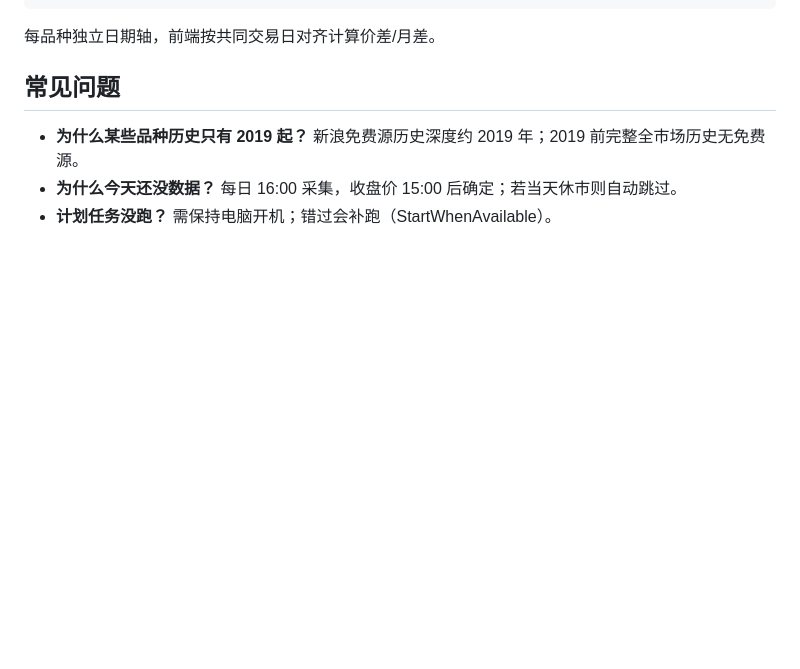
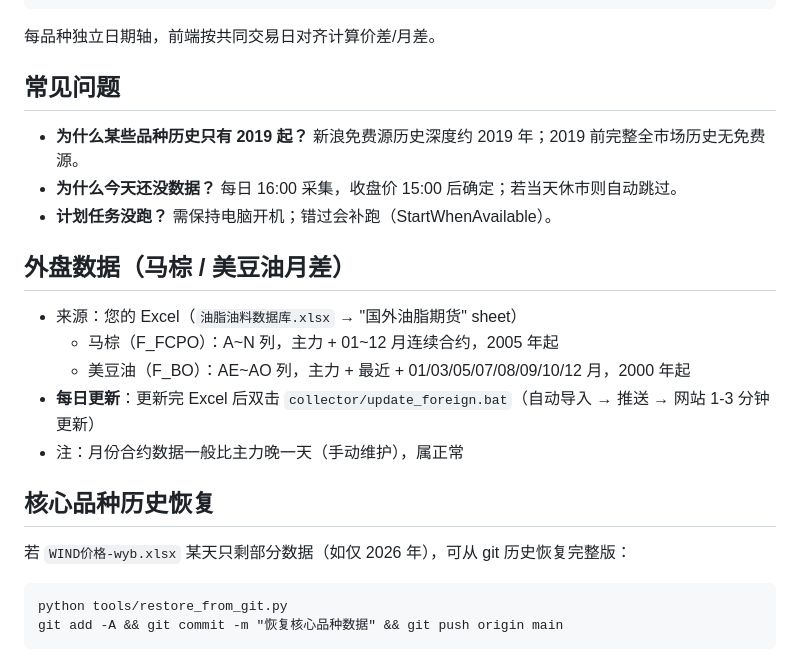
Before and after one commit to YEEBOOUPUP/futures-spread, a Markdown page: README.md, the part around the change. GitHub-like rendering; blank space fills up the shorter version.

Commit message:
README: 外盘更新流程与核心品种恢复说明

````diff
--- a/README.md
+++ b/README.md
@@ -104,3 +104,19 @@ python -m http.server 8000 --directory futures-spread
 - **为什么某些品种历史只有 2019 起？** 新浪免费源历史深度约 2019 年；2019 前完整全市场历史无免费源。
 - **为什么今天还没数据？** 每日 16:00 采集，收盘价 15:00 后确定；若当天休市则自动跳过。
 - **计划任务没跑？** 需保持电脑开机；错过会补跑（StartWhenAvailable）。
+
+## 外盘数据（马棕 / 美豆油月差）
+
+- 来源：您的 Excel（`油脂油料数据库.xlsx` → "国外油脂期货" sheet）
+  - 马棕（F_FCPO）：A~N 列，主力 + 01~12 月连续合约，2005 年起
+  - 美豆油（F_BO）：AE~AO 列，主力 + 最近 + 01/03/05/07/08/09/10/12 月，2000 年起
+- **每日更新**：更新完 Excel 后双击 `collector/update_foreign.bat`（自动导入 → 推送 → 网站 1-3 分钟更新）
+- 注：月份合约数据一般比主力晚一天（手动维护），属正常
+
+## 核心品种历史恢复
+
+若 `WIND价格-wyb.xlsx` 某天只剩部分数据（如仅 2026 年），可从 git 历史恢复完整版：
+```
+python tools/restore_from_git.py
+git add -A && git commit -m "恢复核心品种数据" && git push origin main
+```
````
